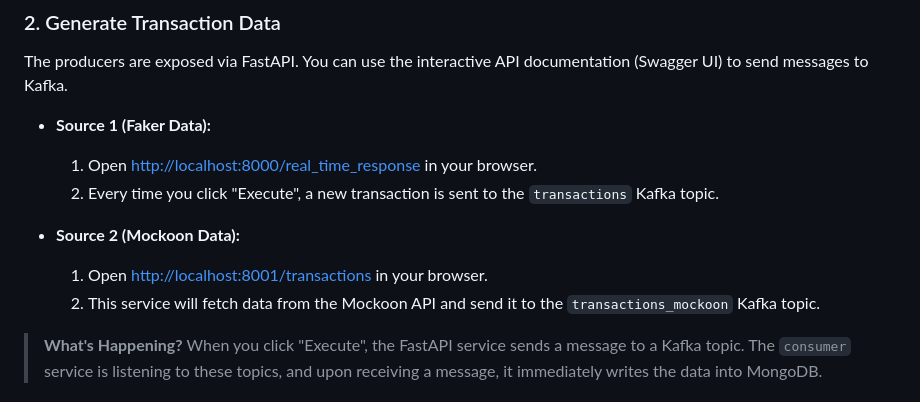
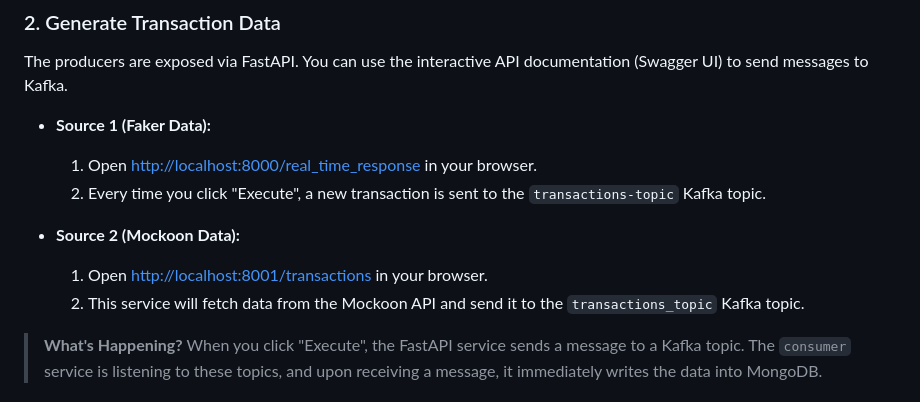
Before and after one commit to amineelgardoum-rgb/transactions_e_commerce_pipeline, a Markdown page: README.md, the part around the change. Rendered like a GitHub page.

Commit message:
Changes to be committed: 	modified:   README.md

```diff
--- a/README.md
+++ b/README.md
@@ -84,11 +84,11 @@ The producers are exposed via FastAPI. You can use the interactive API documenta
 - **Source 1 (Faker Data):**
 
   1. Open [http://localhost:8000/real_time_response](http://localhost:8000/docs) in your browser.
-  2. Every time you click "Execute", a new transaction is sent to the `transactions` Kafka topic.
+  2. Every time you click "Execute", a new transaction is sent to the `transactions-topic` Kafka topic.
 - **Source 2 (Mockoon Data):**
 
   1. Open [http://localhost:8001/transactions](http://localhost:8001/transactions) in your browser.
-  2. This service will fetch data from the Mockoon API and send it to the `transactions_mockoon` Kafka topic.
+  2. This service will fetch data from the Mockoon API and send it to the `transactions_topic` Kafka topic.
 
 > **What's Happening?**
 > When you click "Execute", the FastAPI service sends a message to a Kafka topic. The `consumer` service is listening to these topics, and upon receiving a message, it immediately writes the data into MongoDB.
```
